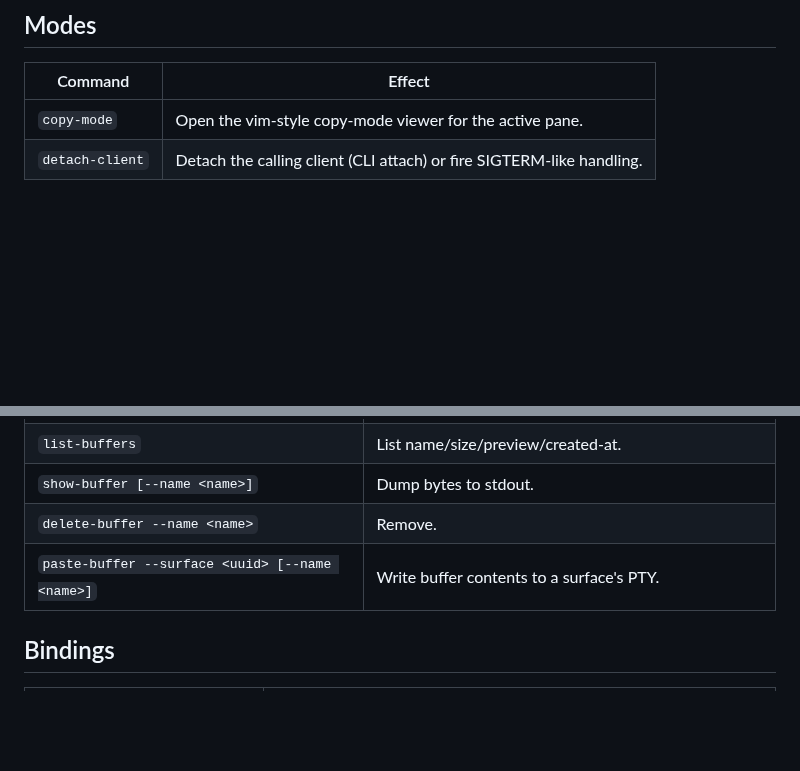
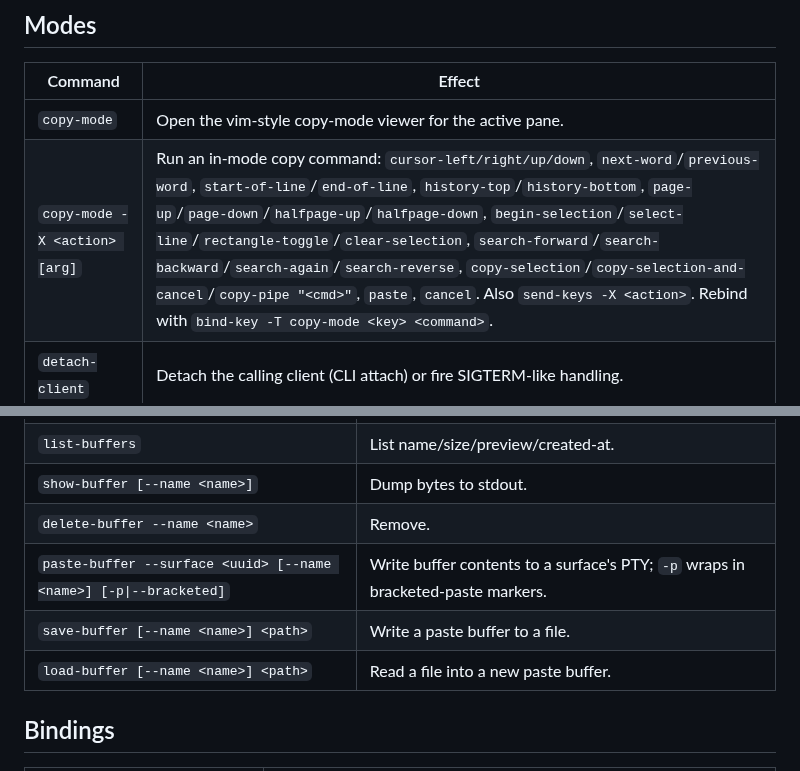
Before and after one commit to robzilla1738/harness-terminal, a Markdown page: docs/COMMANDS.md, 2 parts joined by grey strips. GitHub-like rendering; blank space fills up the shorter version.

Commit message:
Docs: record OSC 52, buffer file I/O, rebindable copy-mode + rectangle/copy-pipe

```diff
--- a/docs/COMMANDS.md
+++ b/docs/COMMANDS.md
@@ -71,6 +71,7 @@ form; `select-window -t session:N` is supported.
 | Command | Effect |
 |---|---|
 | `copy-mode` | Open the vim-style copy-mode viewer for the active pane. |
+| `copy-mode -X <action> [arg]` | Run an in-mode copy command: `cursor-left/right/up/down`, `next-word`/`previous-word`, `start-of-line`/`end-of-line`, `history-top`/`history-bottom`, `page-up`/`page-down`/`halfpage-up`/`halfpage-down`, `begin-selection`/`select-line`/`rectangle-toggle`/`clear-selection`, `search-forward`/`search-backward`/`search-again`/`search-reverse`, `copy-selection`/`copy-selection-and-cancel`/`copy-pipe "<cmd>"`, `paste`, `cancel`. Also `send-keys -X <action>`. Rebind with `bind-key -T copy-mode <key> <command>`. |
 | `detach-client` | Detach the calling client (CLI attach) or fire SIGTERM-like handling. |
 
 ### Attaching from a plain terminal
@@ -91,7 +92,9 @@ in the GUI re-composites automatically.
 | `list-buffers` | List name/size/preview/created-at. |
 | `show-buffer [--name <name>]` | Dump bytes to stdout. |
 | `delete-buffer --name <name>` | Remove. |
-| `paste-buffer --surface <uuid> [--name <name>]` | Write buffer contents to a surface's PTY. |
+| `paste-buffer --surface <uuid> [--name <name>] [-p\|--bracketed]` | Write buffer contents to a surface's PTY; `-p` wraps in bracketed-paste markers. |
+| `save-buffer [--name <name>] <path>` | Write a paste buffer to a file. |
+| `load-buffer [--name <name>] <path>` | Read a file into a new paste buffer. |
 
 ## Bindings
 
```
Also changed, not shown: docs/KEYBINDINGS.md (+6 -2 lines), docs/TMUX_PARITY.md (+6 -5 lines).
